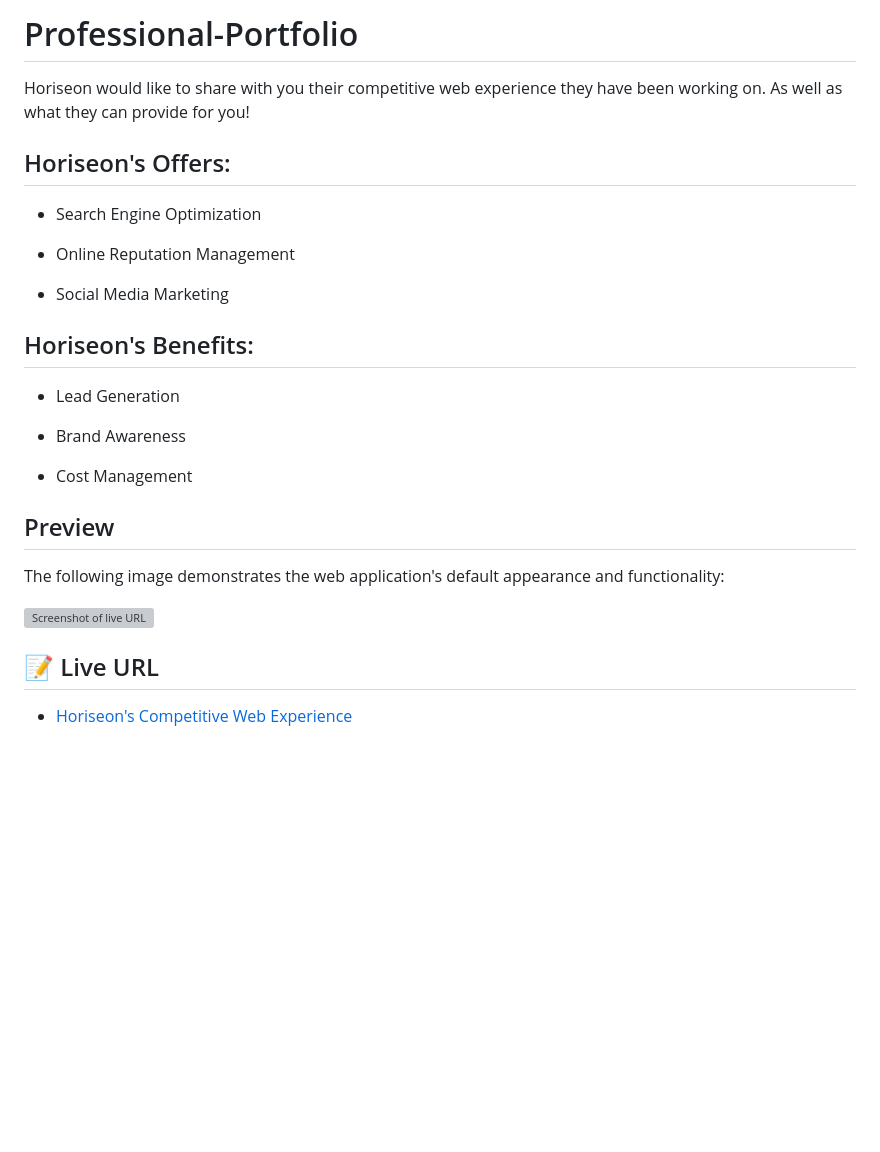
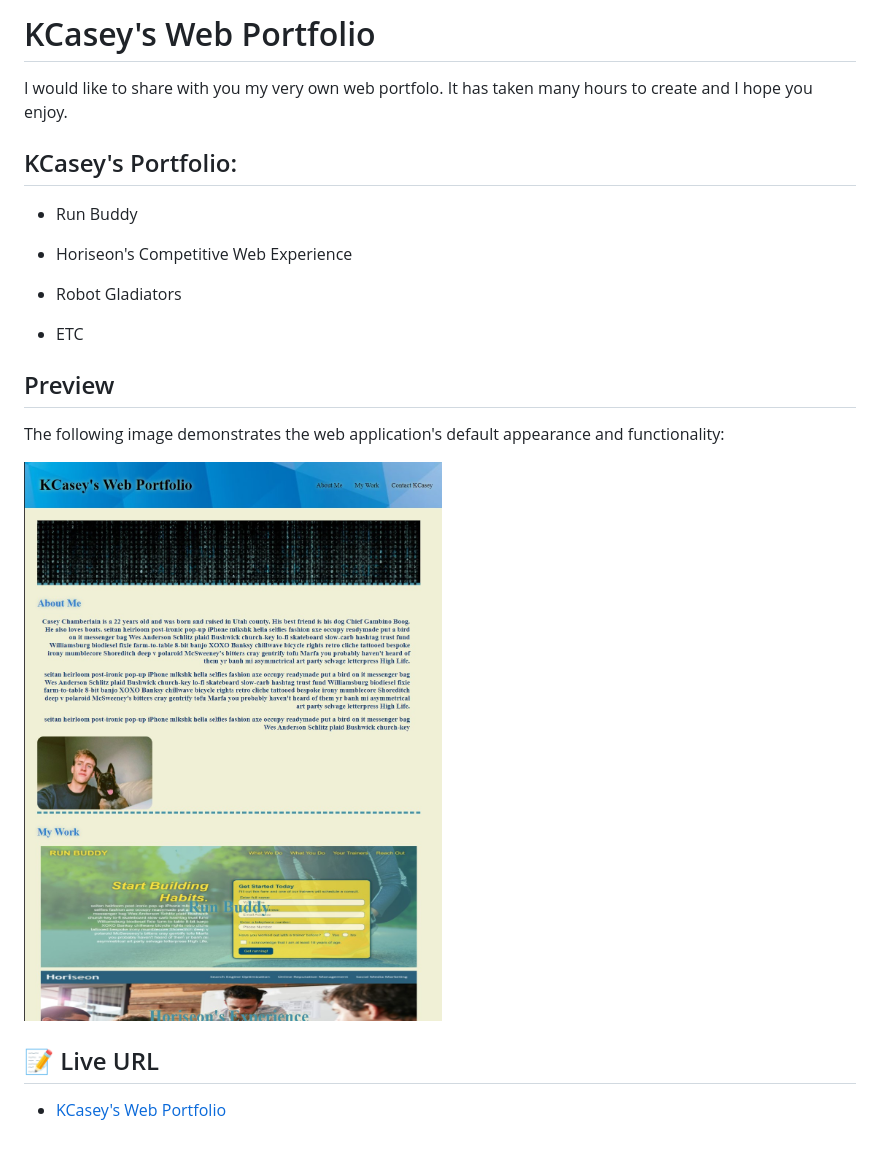
Before and after one commit to KCaseyChamberlain/kcasey-web-portfolio, a Markdown page: README.md, the part around the change. GitHub-like rendering; pictures changed too: assets/images/sample.jpg (added); blank space fills up the shorter version; grey boxes are pictures that could not be loaded.

Commit message:
README file done

```diff
--- a/README.md
+++ b/README.md
@@ -1,29 +1,23 @@
-# Professional-Portfolio
+# KCasey's Web Portfolio
 
-Horiseon would like to share with you their competitive web experience they have been working on. As well as what they can provide for you!
+I would like to share with you my very own web portfolo. It has taken many hours to create and I hope you enjoy.
 
-## Horiseon's Offers:
+## KCasey's Portfolio:
 
-* Search Engine Optimization
+* Run Buddy
 
-* Online Reputation Management
+* Horiseon's Competitive Web Experience
 
-* Social Media Marketing
+* Robot Gladiators
 
-## Horiseon's Benefits:
-
-* Lead Generation
-
-* Brand Awareness
-
-* Cost Management
+* ETC
 
 ## Preview
 
 The following image demonstrates the web application's default appearance and functionality:
 
-![Screenshot of live URL](./assets/images/webpage-demo.jpg)
+![Screenshot of live URL](./assets/images/sample.jpg)
 
 ## 📝 Live URL
 
-* [Horiseon's Competitive Web Experience](https://kcaseychamberlain.github.io/Horiseon-Competitive-Web-Experience/)
+* [KCasey's Web Portfolio](https://kcaseychamberlain.github.io/kcasey-web-portfolio/)
```
